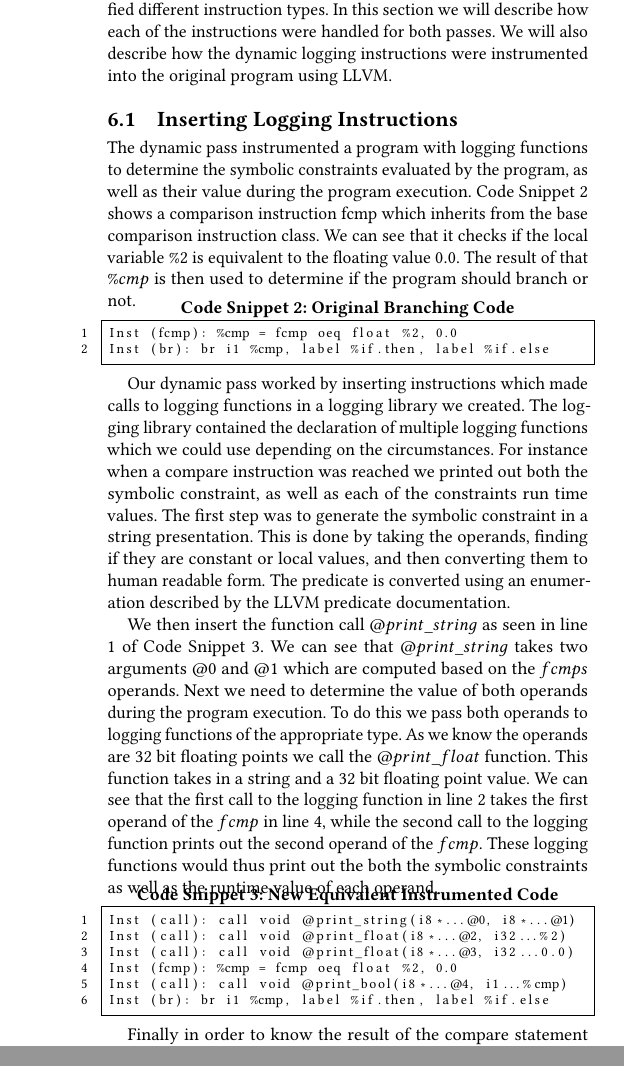
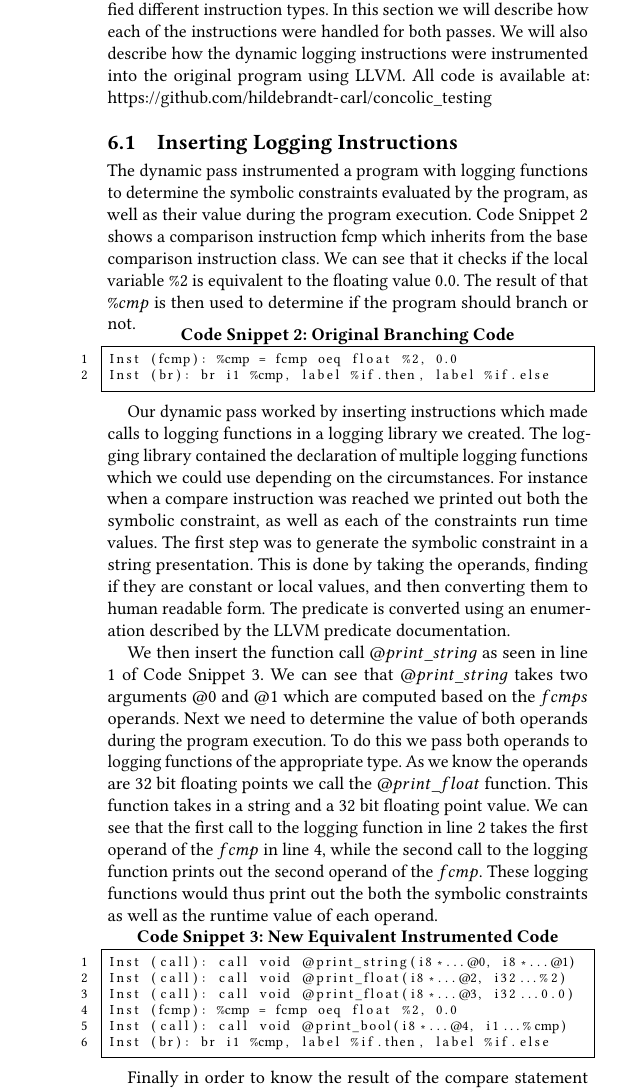
Before and after one commit to hildebrandt-carl/ConcolicTesting, a LaTeX paper (Report/CompilerFinal/main.tex, which reads Report/CompilerFinal/text/implementation.tex): two parts of the columns of page 5 of 7 before the commit and part of one column of page 5 of 7 after it, the two joined at a grey line, cut so that both start at the same text. Compiled offline with pdfLaTeX.

Commit message:
Updated the final report to contain a link to the source code

```diff
--- a/Report/CompilerFinal/text/implementation.tex
+++ b/Report/CompilerFinal/text/implementation.tex
@@ -1,7 +1,7 @@
 
 \section{Implementation}
 
-Both the dynamic and the static pass were implemented in LLVM 7. In order to test our approaches we built LLVM from source and inserted our pass into the transforms directory of LLVM. Both passes were similar in that they iterated through instructions and identified different instruction types. In this section we will describe how each of the instructions were handled for both passes. We will also describe how the dynamic logging instructions were instrumented into the original program using LLVM.
+Both the dynamic and the static pass were implemented in LLVM 7. In order to test our approaches we built LLVM from source and inserted our pass into the transforms directory of LLVM. Both passes were similar in that they iterated through instructions and identified different instruction types. In this section we will describe how each of the instructions were handled for both passes. We will also describe how the dynamic logging instructions were instrumented into the original program using LLVM. All code is available at: \url{https://github.com/hildebrandt-carl/concolic_testing}
 
 \subsection{Inserting Logging Instructions}
 
@@ -20,7 +20,7 @@ Our dynamic pass worked by inserting instructions which made calls to logging fu
 We then insert the function call $@print\_string$ as seen in line 1 of Code Snippet~\ref{snip:instrumented}. We can see that $@print\_string$ takes two arguments $@0$ and $@1$ which are computed based on the $fcmps$ operands. Next we need to determine the value of both operands during the program execution. To do this we pass both operands to logging functions of the appropriate type. As we know the operands are 32 bit floating points we call the $@print\_float$ function. This function takes in a string and a 32 bit floating point value. We can see that the first call to the logging function in line 2 takes the first operand of the $fcmp$ in line 4, while the second call to the logging function prints out the second operand of the $fcmp$. These logging functions would thus print out the both the symbolic constraints as well as the runtime value of each operand.
 
 
-\vspace{-0.6cm}
+\vspace{-0.4cm}
 
 \begin{lstlisting}[caption={New Equivalent Instrumented Code}, label=snip:instrumented][H]
 Inst (call): call void @print_string(i8*...@0, i8*...@1)
```
Also changed, not shown: Report/CompilerFinal.pdf, Report/CompilerFinal/text/implementation.tex (1 more changed lines), 2 other files.
